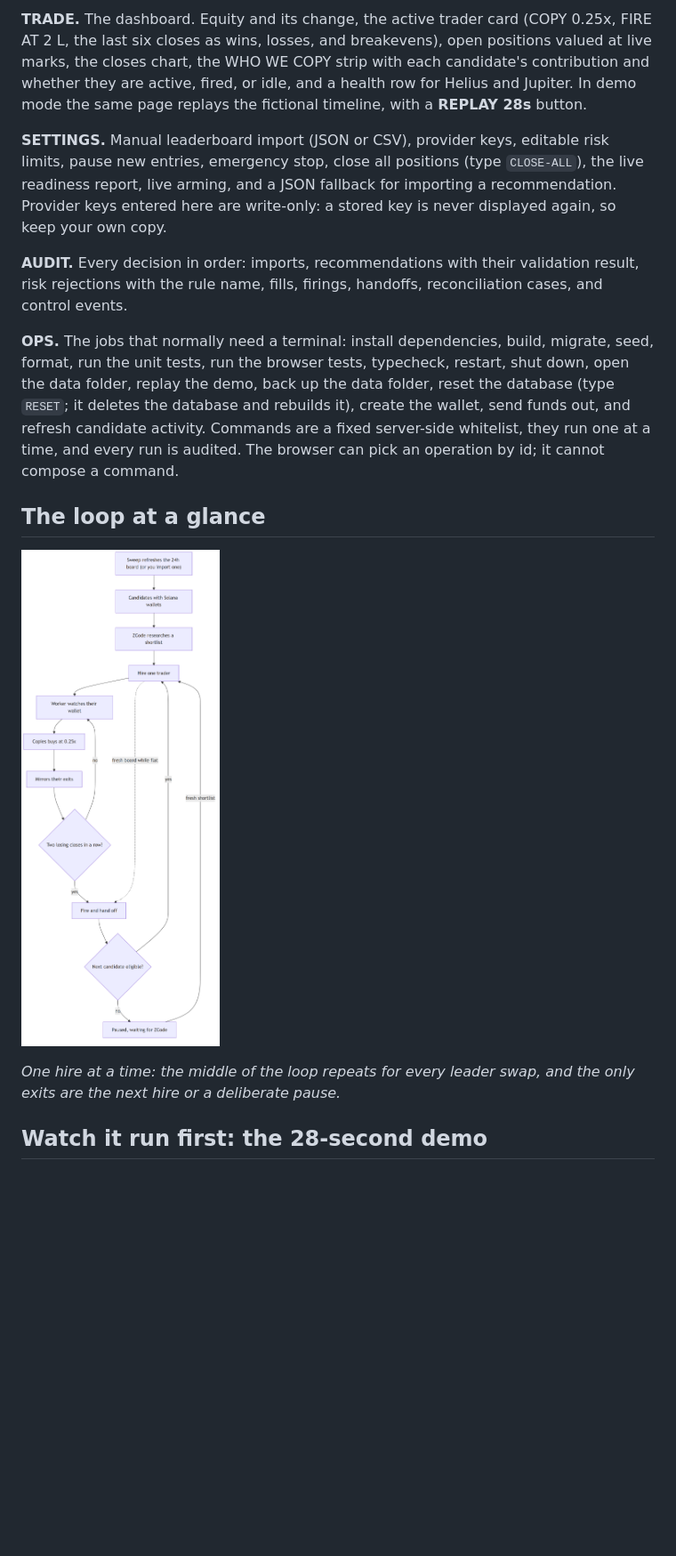
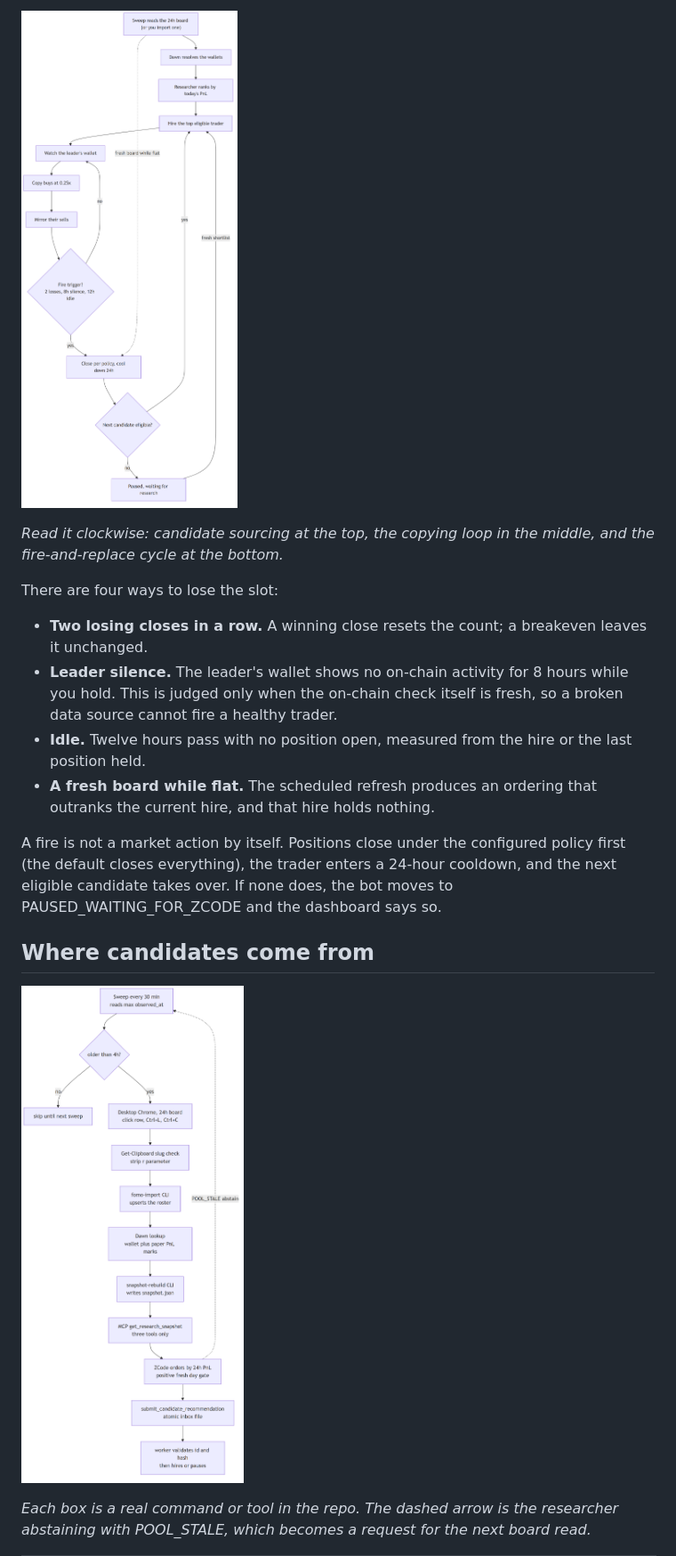
Before and after one commit to RuneL89/zcode-copytrade-bot, a Markdown page: README.md, the part around one of its changes. Shown at 89% size. Drawn GitHub-style; pictures changed too: docs/images/copy-loop-overview.png, docs/images/research-pipeline.png (added); blank space fills up the shorter version.

```diff
--- a/README.md
+++ b/README.md
@@ -48,17 +46,20 @@ When it works you land on the TRADE tab with a flat equity line and a **WAITING
 
-**TRADE.** The dashboard. Equity and its change, the active trader card (COPY 0.25x, FIRE AT 2 L, the last six closes as wins, losses, and breakevens), open positions valued at live marks, the closes chart, the WHO WE COPY strip with each candidate's contribution and whether they are active, fired, or idle, and a health row for Helius and Jupiter. In demo mode the same page replays the fictional timeline, with a **REPLAY 28s** button.
+![The day-trader loop: the sweep reads the 24h board, Dawn resolves wallets, the researcher ranks by today's PnL, the bot hires one trader, copies buys at 0.25x, mirrors sells, and fires on two losses, 8 hours of leader silence, or 12 hours idle, then hires the next candidate or pauses](docs/images/copy-loop-overview.png)
 
-**SETTINGS.** Manual leaderboard import (JSON or CSV), provider keys, editable risk limits, pause new entries, emergency stop, close all positions (type `CLOSE-ALL`), the live readiness report, live arming, and a JSON fallback for importing a recommendation. Provider keys entered here are write-only: a stored key is never displayed again, so keep your own copy.
+_Read it clockwise: candidate sourcing at the top, the copying loop in the middle, and the fire-and-replace cycle at the bottom._
 
-**AUDIT.** Every decision in order: imports, recommendations with their validation result, risk rejections with the rule name, fills, firings, handoffs, reconciliation cases, and control events.
+There are four ways to lose the slot:
 
-**OPS.** The jobs that normally need a terminal: install dependencies, build, migrate, seed, format, run the unit tests, run the browser tests, typecheck, restart, shut down, open the data folder, replay the demo, back up the data folder, reset the database (type `RESET`; it deletes the database and rebuilds it), create the wallet, send funds out, and refresh candidate activity. Commands are a fixed server-side whitelist, they run one at a time, and every run is audited. The browser can pick an operation by id; it cannot compose a command.
+- **Two losing closes in a row.** A winning close resets the count; a breakeven leaves it unchanged.
+- **Leader silence.** The leader's wallet shows no on-chain activity for 8 hours while you hold. This is judged only when the on-chain check itself is fresh, so a broken data source cannot fire a healthy trader.
+- **Idle.** Twelve hours pass with no position open, measured from the hire or the last position held.
+- **A fresh board while flat.** The scheduled refresh produces an ordering that outranks the current hire, and that hire holds nothing.
 
-## The loop at a glance
+A fire is not a market action by itself. Positions close under the configured policy first (the default closes everything), the trader enters a 24-hour cooldown, and the next eligible candidate takes over. If none does, the bot moves to PAUSED_WAITING_FOR_ZCODE and the dashboard says so.
 
-![The ZCode Bot loop: the sweep refreshes the 24h board or you import one, candidates gain Solana wallets, ZCode researches a shortlist, the bot hires a trader and watches their wallet, copies buys at 0.25x, mirrors exits, and fires the trader after two losing closes in a row or when a fresh board arrives while it holds nothing, then hires the next candidate or pauses until a fresh shortlist arrives](docs/images/copy-loop-overview.png)
+## Where candidates come from
 
-_One hire at a time: the middle of the loop repeats for every leader swap, and the only exits are the next hire or a deliberate pause._
+![The research pipeline with its tools: a 30 minute sweep reads the newest observation age, a stale board is read in desktop Chrome with click and clipboard capture, fomo-import upserts the roster, the Dawn lookup resolves wallets and paper PnL marks, snapshot-rebuild writes snapshot.json, the researcher reads it through the three-tool MCP bridge, submits an atomic inbox file, and the worker validates the snapshot id and hash before hiring](docs/images/research-pipeline.png)
 
-## Watch it run first: the 28-second demo
+_Each box is a real command or tool in the repo. The dashed arrow is the researcher abstaining with POOL_STALE, which becomes a request for the next board read._
 
```
Also changed, not shown: other parts of README.md (+83 -197 lines), docs/images/firing-handoff.png, docs/images/one-copied-trade.png, 4 other files.
